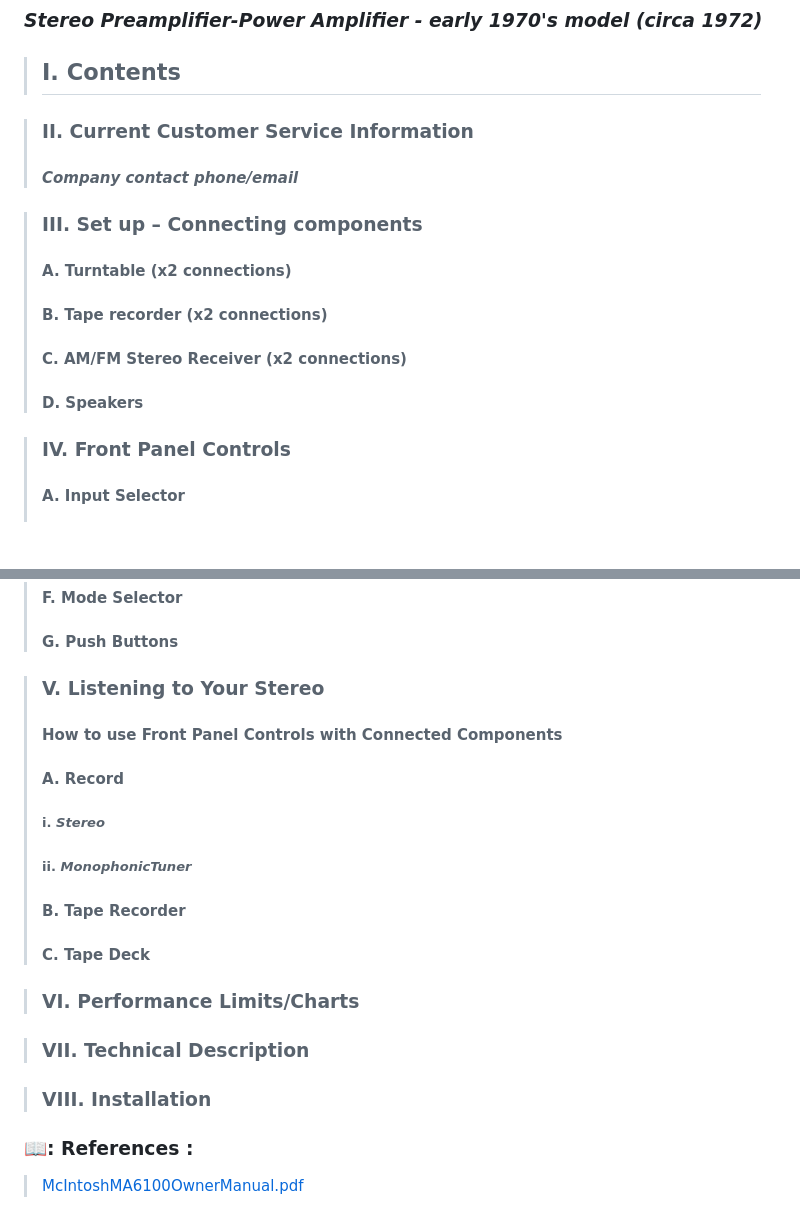
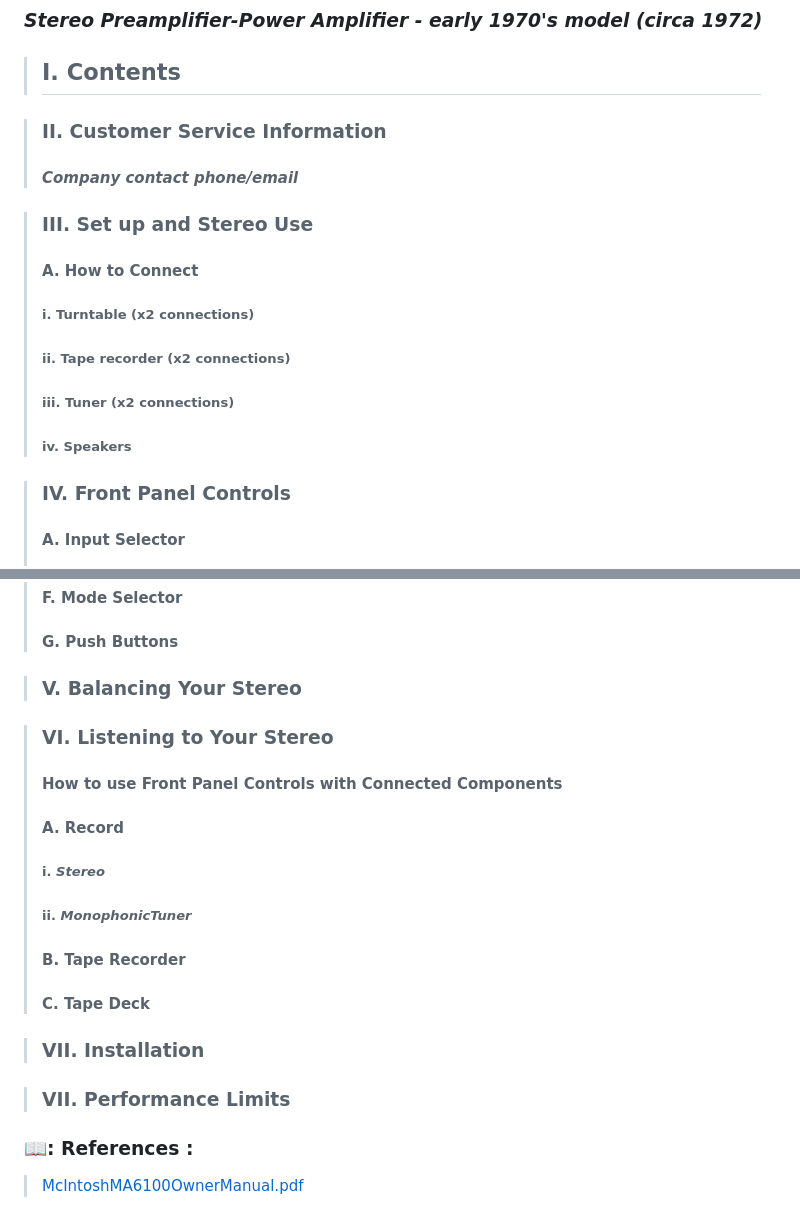
Before and after one commit to chewyoda/juliebrooks-portfolio.github.io, a Markdown page: README.md, 2 parts joined by grey strips. Drawn GitHub-style; blank space fills up the shorter version.

```diff
--- a/README.md
+++ b/README.md
@@ -26,14 +26,15 @@ McIntosh MA6100 Without Sleeve                                           |     M
 ### *Stereo Preamplifier-Power Amplifier - early 1970's model (circa 1972)*
 >## I. Contents
 
->### II. Current Customer Service Information
+>### II. Customer Service Information
 >#### *Company contact phone/email*
 
->### III. Set up – Connecting components
->#### A. Turntable (x2 connections)
->#### B. Tape recorder (x2 connections)
->#### C. AM/FM Stereo Receiver (x2 connections)
->#### D. Speakers
+>### III. Set up and Stereo Use
+>#### A. How to Connect
+>##### i. Turntable (x2 connections)
+>##### ii. Tape recorder (x2 connections)
+>##### iii. Tuner (x2 connections)
+>##### iv. Speakers
 
 >### IV. Front Panel Controls
 >#### A. Input Selector
@@ -52,7 +53,9 @@ McIntosh MA6100 Without Sleeve                                           |     M
 >#### F. Mode Selector
 >#### G. Push Buttons
 
->### V. Listening to Your Stereo
+>### V. Balancing Your Stereo
+
+>### VI. Listening to Your Stereo
 >#### How to use Front Panel Controls with Connected Components
 >#### A. Record
 >##### i. *Stereo*
@@ -60,11 +63,9 @@ McIntosh MA6100 Without Sleeve                                           |     M
 >#### B. Tape Recorder
 >#### C. Tape Deck
 
->### VI. Performance Limits/Charts
+>### VII. Installation
 
->### VII. Technical Description
-
->### VIII. Installation
+>### VII. Performance Limits
 
 
 ### 📖: References :
```
